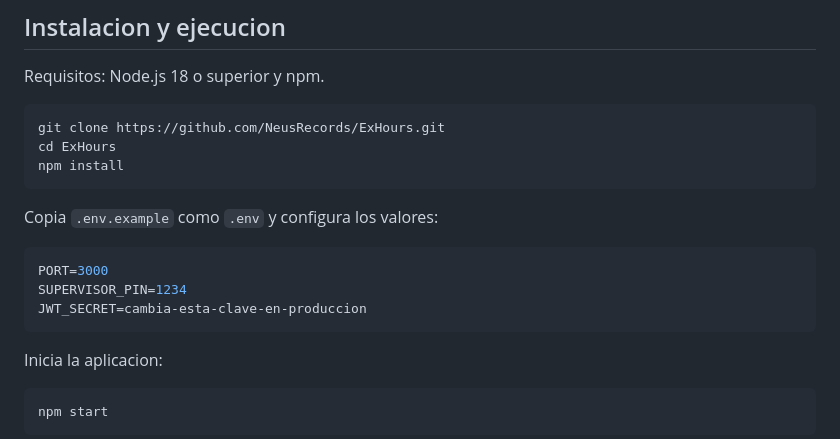
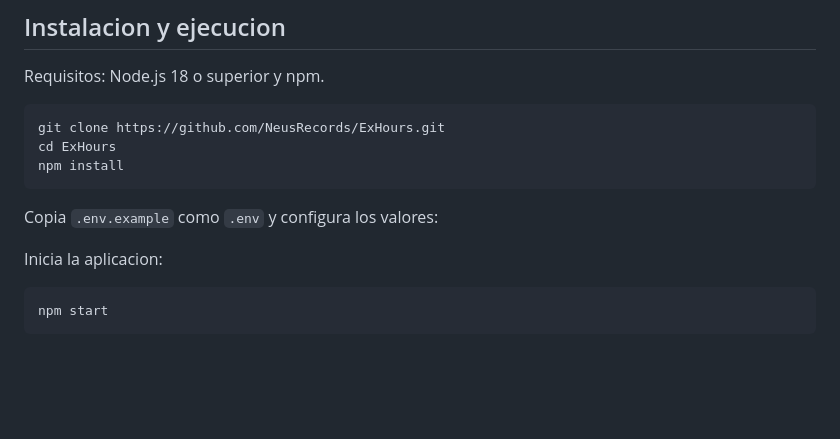
Before and after one commit to NeusRecords/ExHours, a Markdown page: README.md, the part around the change. Drawn GitHub-style; blank space fills up the shorter version.

Commit message:
Update README to remove sensitive example data
Removed example environment variables from README.

````diff
--- a/README.md
+++ b/README.md
@@ -109,12 +109,6 @@ npm install
 
 Copia `.env.example` como `.env` y configura los valores:
 
-```env
-PORT=3000
-SUPERVISOR_PIN=1234
-JWT_SECRET=cambia-esta-clave-en-produccion
-```
-
 Inicia la aplicacion:
 
 ```bash
````
